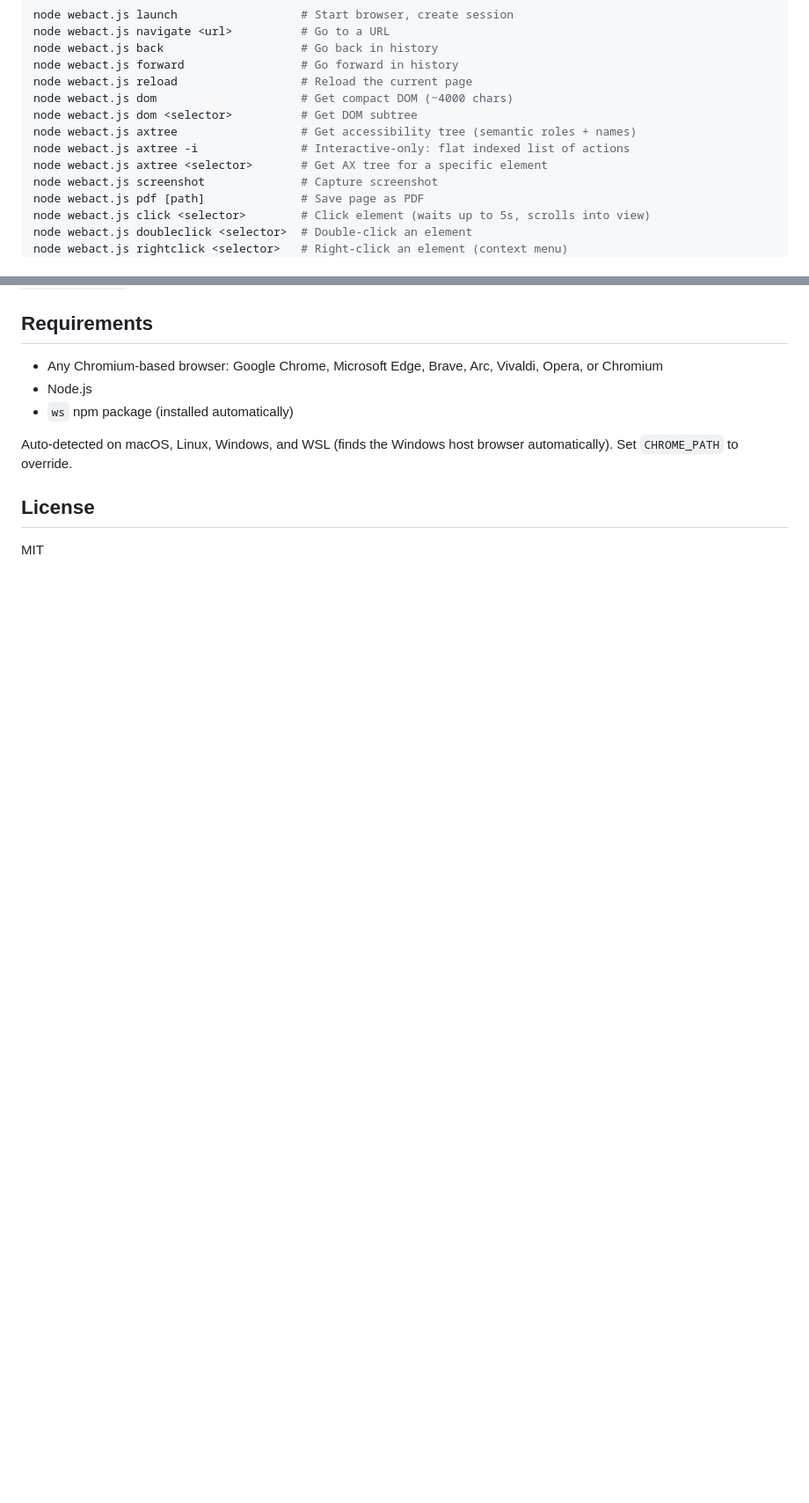
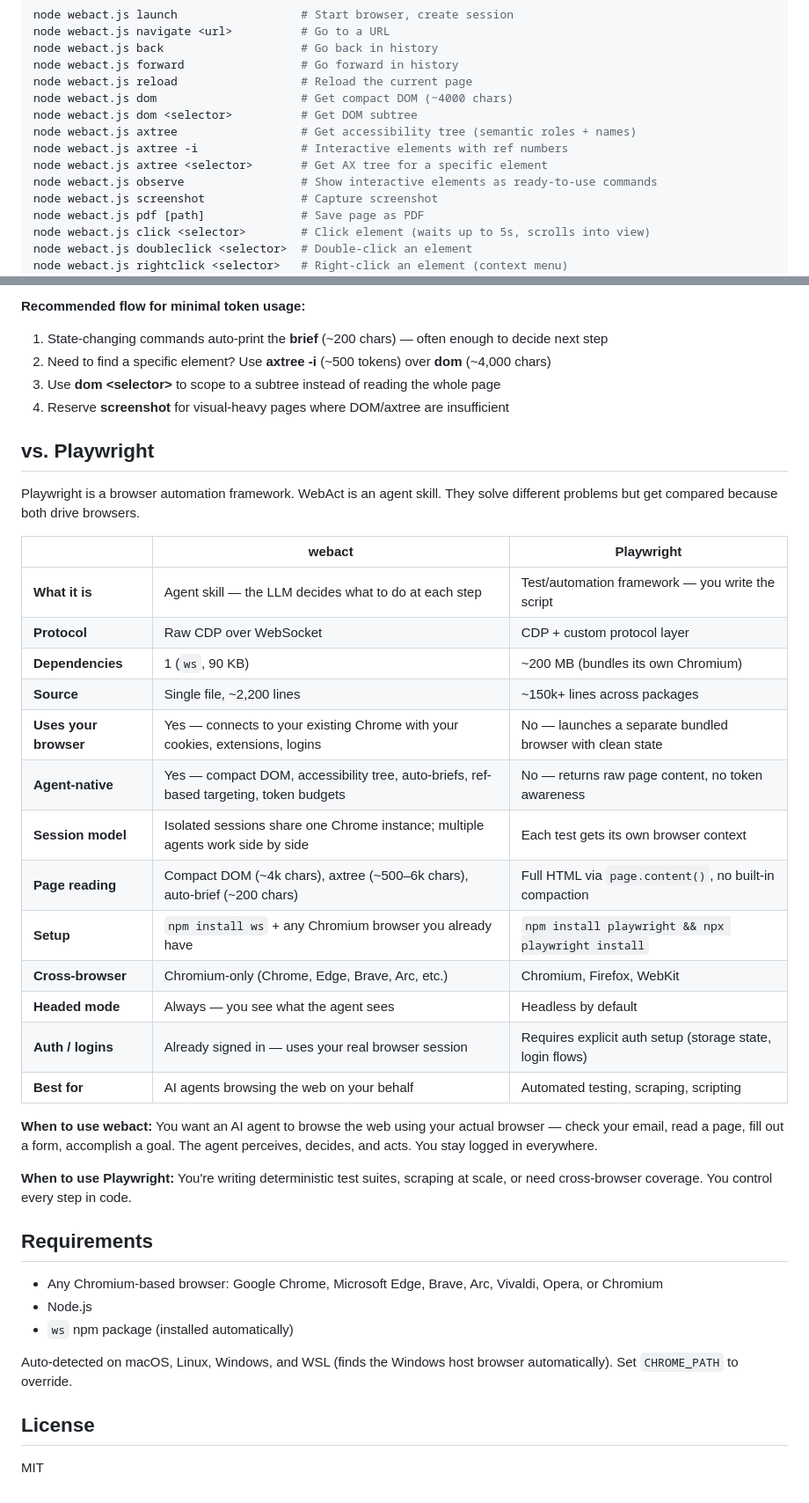
Before and after one commit to kxbnb/webact, a Markdown page: README.md, 2 parts joined by grey strips. Shown at 88% size. GitHub-like rendering; blank space fills up the shorter version.

Commit message:
Add token stats and Playwright comparison to README
Co-Authored-By: Claude Opus 4.6 <noreply@anthropic.com>

```diff
--- a/README.md
+++ b/README.md
@@ -102,8 +102,9 @@ node webact.js reload                  # Reload the current page
 node webact.js dom                     # Get compact DOM (~4000 chars)
 node webact.js dom <selector>          # Get DOM subtree
 node webact.js axtree                  # Get accessibility tree (semantic roles + names)
-node webact.js axtree -i               # Interactive-only: flat indexed list of actions
+node webact.js axtree -i               # Interactive elements with ref numbers
 node webact.js axtree <selector>       # Get AX tree for a specific element
+node webact.js observe                 # Show interactive elements as ready-to-use commands
 node webact.js screenshot              # Capture screenshot
 node webact.js pdf [path]              # Save page as PDF
 node webact.js click <selector>        # Click element (waits up to 5s, scrolls into view)
@@ -149,3 +173,32 @@ The agent workflow: `launch` prints a session ID and command file path. Write co
+**Recommended flow for minimal token usage:**
+1. State-changing commands auto-print the **brief** (~200 chars) — often enough to decide next step
+2. Need to find a specific element? Use **axtree -i** (~500 tokens) over **dom** (~4,000 chars)
+3. Use **dom \<selector\>** to scope to a subtree instead of reading the whole page
+4. Reserve **screenshot** for visual-heavy pages where DOM/axtree are insufficient
+
+## vs. Playwright
+
+Playwright is a browser automation framework. WebAct is an agent skill. They solve different problems but get compared because both drive browsers.
+
+|  | **webact** | **Playwright** |
+|--|-----------|---------------|
+| **What it is** | Agent skill — the LLM decides what to do at each step | Test/automation framework — you write the script |
+| **Protocol** | Raw CDP over WebSocket | CDP + custom protocol layer |
+| **Dependencies** | 1 (`ws`, 90 KB) | ~200 MB (bundles its own Chromium) |
+| **Source** | Single file, ~2,200 lines | ~150k+ lines across packages |
+| **Uses your browser** | Yes — connects to your existing Chrome with your cookies, extensions, logins | No — launches a separate bundled browser with clean state |
+| **Agent-native** | Yes — compact DOM, accessibility tree, auto-briefs, ref-based targeting, token budgets | No — returns raw page content, no token awareness |
+| **Session model** | Isolated sessions share one Chrome instance; multiple agents work side by side | Each test gets its own browser context |
+| **Page reading** | Compact DOM (~4k chars), axtree (~500–6k chars), auto-brief (~200 chars) | Full HTML via `page.content()`, no built-in compaction |
+| **Setup** | `npm install ws` + any Chromium browser you already have | `npm install playwright && npx playwright install` |
+| **Cross-browser** | Chromium-only (Chrome, Edge, Brave, Arc, etc.) | Chromium, Firefox, WebKit |
+| **Headed mode** | Always — you see what the agent sees | Headless by default |
+| **Auth / logins** | Already signed in — uses your real browser session | Requires explicit auth setup (storage state, login flows) |
+| **Best for** | AI agents browsing the web on your behalf | Automated testing, scraping, scripting |
+
+**When to use webact:** You want an AI agent to browse the web using your actual browser — check your email, read a page, fill out a form, accomplish a goal. The agent perceives, decides, and acts. You stay logged in everywhere.
+
+**When to use Playwright:** You're writing deterministic test suites, scraping at scale, or need cross-browser coverage. You control every step in code.
 
 ## Requirements
 
```
Also changed, not shown: other parts of README.md (+23 -0 lines).
